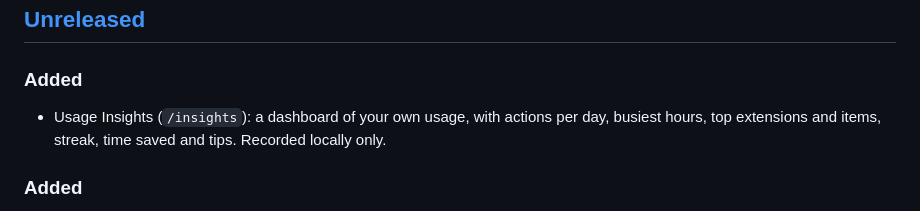
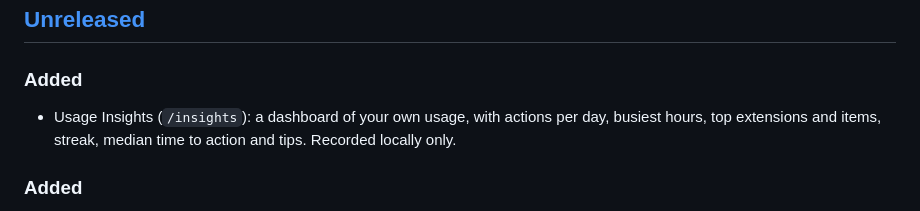
Before and after one commit to burinworks/slashlight, a Markdown page: CHANGELOG.md, the part around the change. Drawn GitHub-style.

```diff
--- a/CHANGELOG.md
+++ b/CHANGELOG.md
@@ -5,7 +5,7 @@ All notable changes to this project are documented here. The format follows [Kee
 ## [Unreleased]
 
 ### Added
-- Usage Insights (`/insights`): a dashboard of your own usage, with actions per day, busiest hours, top extensions and items, streak, time saved and tips. Recorded locally only.
+- Usage Insights (`/insights`): a dashboard of your own usage, with actions per day, busiest hours, top extensions and items, streak, median time to action and tips. Recorded locally only.
 
 ### Added
 - Home screen shows your 5 most recently used extensions above the full A–Z list.
```
Also changed, not shown: README.md (+1 -1 lines), docs/user-guide.md (+1 -1 lines), docs/images/insights-dark.png, 3 other files.
